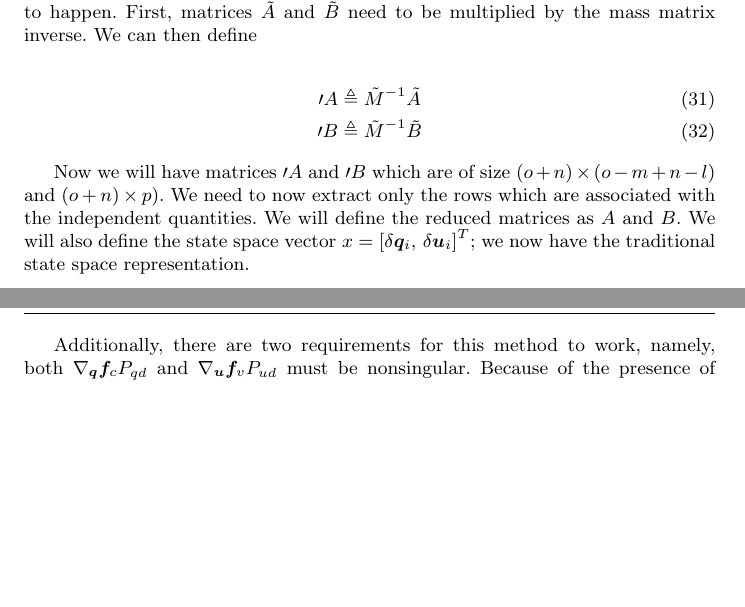
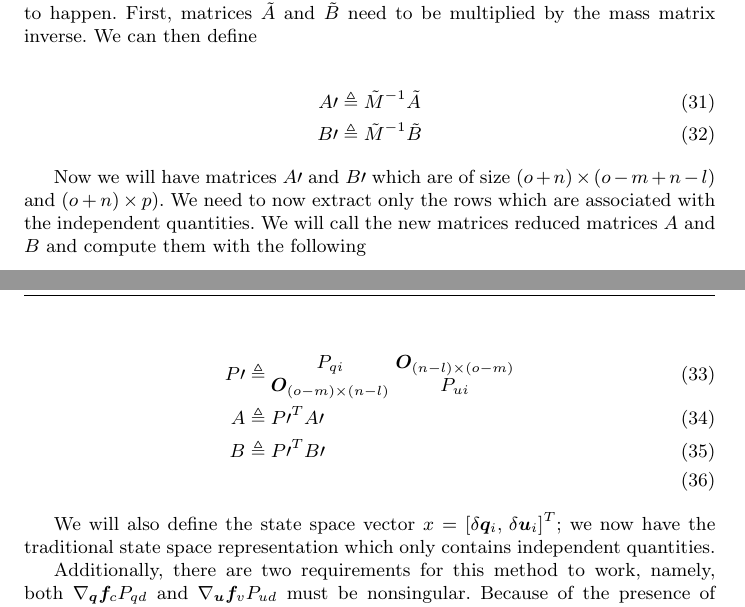
Before and after one commit to hazelnusse/SympyMechanicsPaper, a LaTeX paper (PetersonGedeHubbard2012.tex): two parts of pages 5 and 6 of 6, joined at a grey line, cut so that both start at the same text, the shorter picture padded with empty space. Compiled offline with pdfLaTeX.

Commit message:
Fixed A' to A definition

```diff
--- a/PetersonGedeHubbard2012.tex
+++ b/PetersonGedeHubbard2012.tex
@@ -419,25 +419,27 @@ need to happen. First, matrices $\tilde{A}$ and $\tilde{B}$ need to be
 multiplied by the mass matrix inverse. We can then define
 
 \begin{align}
-    \prime{A} &\triangleq \tilde{M}^{-1} \tilde{A} \\
-    \prime{B} &\triangleq \tilde{M}^{-1} \tilde{B}
+    A\prime &\triangleq \tilde{M}^{-1} \tilde{A} \\
+    B\prime &\triangleq \tilde{M}^{-1} \tilde{B}
 \end{align}
 
-Now we will have matrices $\prime{A}$ and $\prime{B}$ which are of size $(o +
+Now we will have matrices $A\prime$ and $B\prime$ which are of size $(o +
 n) \times (o - m + n - l)$ and $(o + n) \times p)$. We need to now extract only
-the rows which are associated with the independent quantities. We will define
-% Is there a better way to write transforming A' to A, B' to B?
-% Could we use the permutation matrices here?
-the reduced matrices as $A$ and $B$. We will also define the state space vector
-$x = \left[\delta\bm{q}_i,\,\delta\bm{u}_i\right]^{T}$; we now have the
-traditional state space representation.
+the rows which are associated with the independent quantities. We will call the
+new matrices reduced matrices $A$ and $B$ and compute them with the following
 
-%For stability analyses, one must examine the stability of the mapping $\delta
-%\bm{q}_i \to \bm{\dot{q}}_i$.  This can be done by first solving for
-%$\delta\bm{\dot{x}} = \left[\delta\bm{\dot{q}},\,\delta\bm{\dot{u}}\right]^{T}$, then selecting
-%the independent rows of these equations ($n-l+o-m$ of them) to form a square
-%matrix whose eigenvalues govern the stability of the system about the point of
-%linearization.
+\begin{align}
+    P \prime &\triangleq \begin{matrix}
+        P_{qi} & \bm{O}_{(n - l) \times (o - m)} \\
+        \bm{O}_{(o - m) \times (n - l)} & P_{ui}
+    \end{matrix} \\
+    A &\triangleq P\prime^T A\prime \\
+    B &\triangleq P\prime^T B\prime \\
+\end{align}
+
+We will also define the state space vector $x =
+\left[\delta\bm{q}_i,\,\delta\bm{u}_i\right]^{T}$; we now have the traditional
+state space representation which only contains independent quantities.
 
 Additionally, there are two requirements for this method to work, namely, both
 $\nabla_{\bm{q}}\bm{f}_{c} P_{qd}$ and $\nabla_{\bm{u}} \bm{f}_{v} P_{ud}$
```
